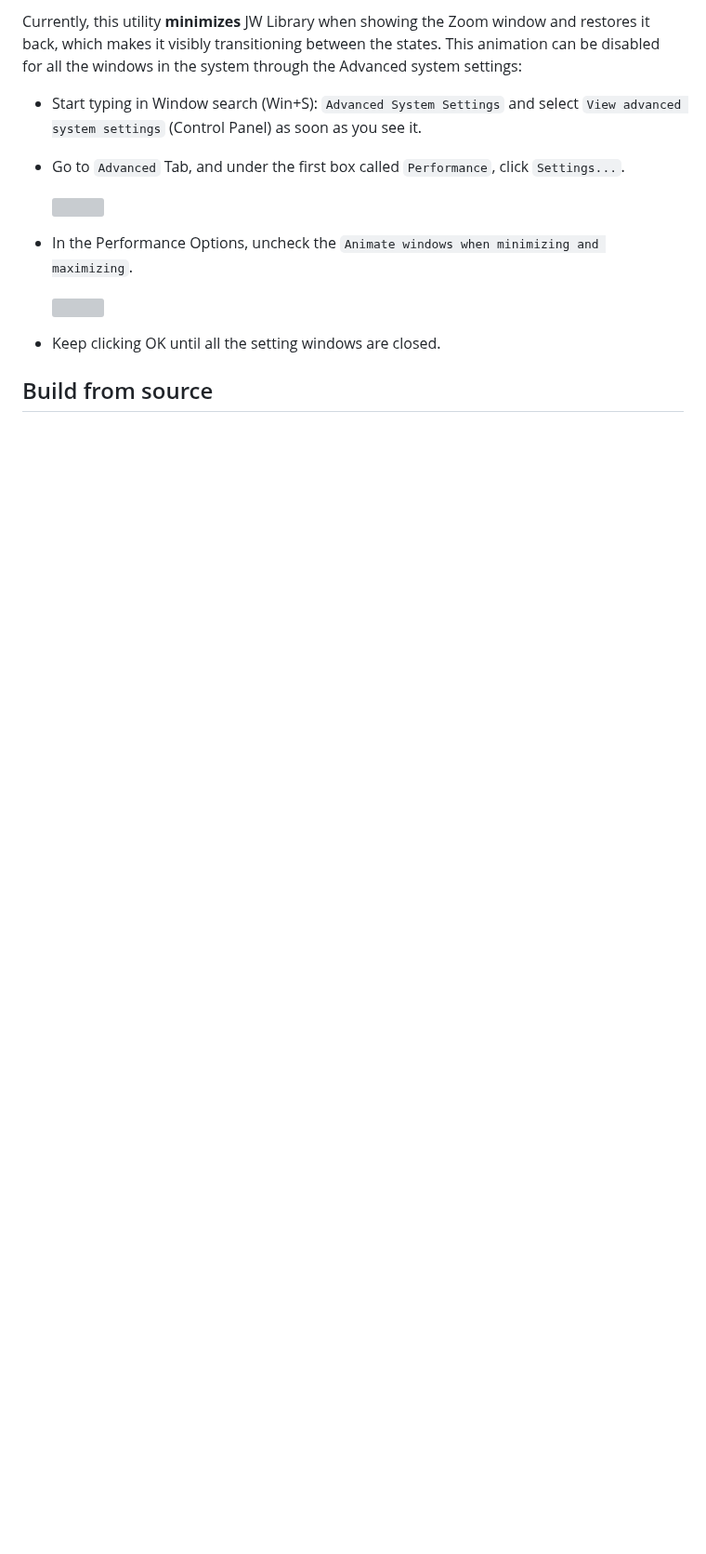
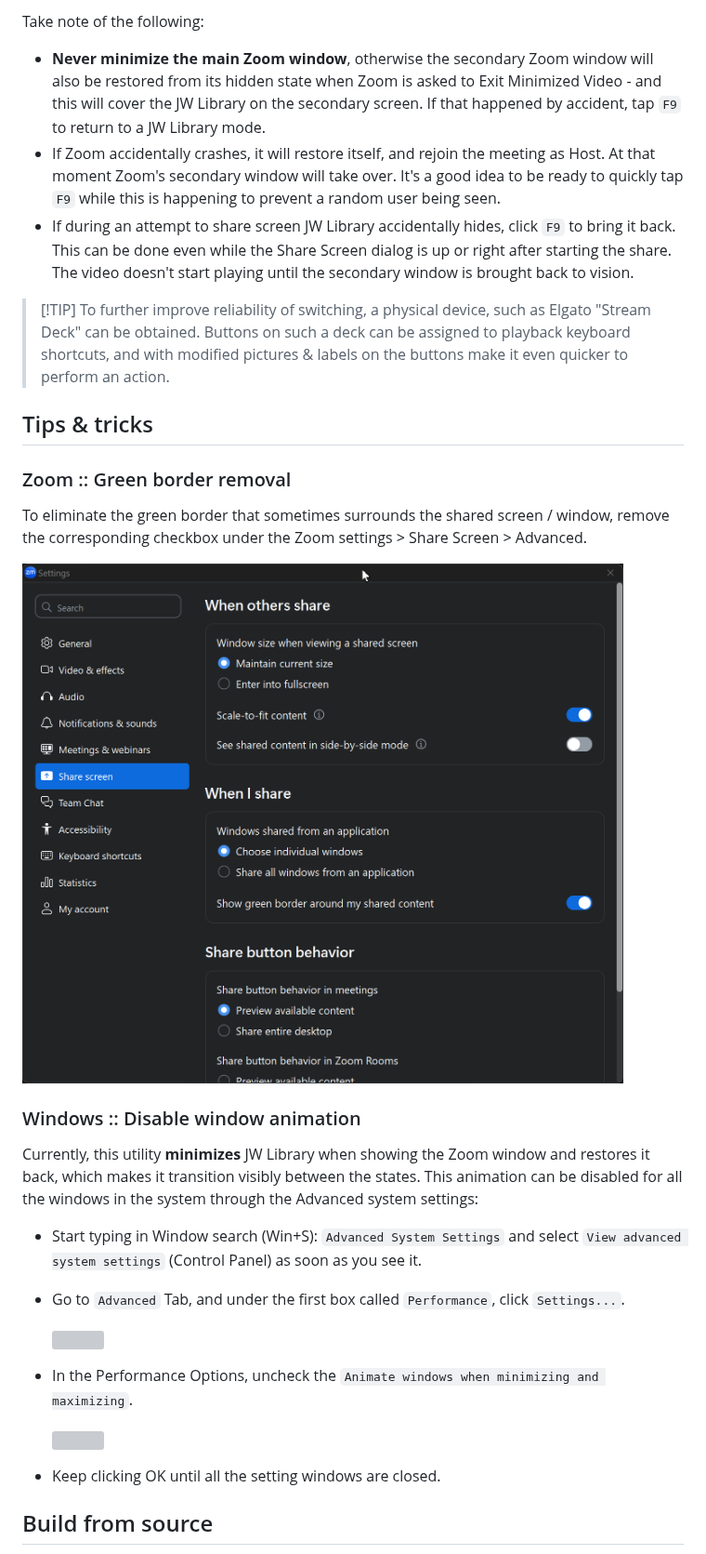
Before and after one commit to viaart/DisplayedAppSwitcher, a Markdown page: README.md, the part around one of its changes. Shown at 93% size. Drawn GitHub-style; pictures changed too: Resources/Screenshots/zoom-remove-green-border.gif (added); blank space fills up the shorter version; grey boxes are pictures that could not be loaded.

```diff
--- a/README.md
+++ b/README.md
@@ -209,5 +205,23 @@ To eliminate the green border that sometimes surrounds the shared screen / windo
 
-Currently, this utility **minimizes** JW Library when showing the Zoom window and restores it back, which makes it visibly transitioning between the states. This animation can be disabled for all the windows in the system through the Advanced system settings:
+Take note of the following:
+
+* **Never minimize the main Zoom window**, otherwise the secondary Zoom window will also be restored from its hidden state when Zoom is asked to Exit Minimized Video - and this will cover the JW Library on the secondary screen. If that happened by accident, tap `F9` to return to a JW Library mode.
+* If Zoom accidentally crashes, it will restore itself, and rejoin the meeting as Host. At that moment Zoom's secondary window will take over. It's a good idea to be ready to quickly tap `F9` while this is happening to prevent a random user being seen.
+* If during an attempt to share screen JW Library accidentally hides, click `F9` to bring it back. This can be done even while the Share Screen dialog is up or right after starting the share. The video doesn't start playing until the secondary window is brought back to vision.
+
+> [!TIP] To further improve reliability of switching, a physical device, such as Elgato "Stream Deck" can be obtained. Buttons on such a deck can be assigned to playback keyboard shortcuts, and with modified pictures & labels on the buttons make it even quicker to perform an action.
+
+## Tips & tricks
+
+### Zoom :: Green border removal
+
+To eliminate the green border that sometimes surrounds the shared screen / window, remove the corresponding checkbox under the Zoom settings > Share Screen > Advanced.
+
+![Green Border](Resources/Screenshots/zoom-remove-green-border.gif)
+
+### Windows :: Disable window animation
+
+Currently, this utility **minimizes** JW Library when showing the Zoom window and restores it back, which makes it transition visibly between the states. This animation can be disabled for all the windows in the system through the Advanced system settings:
 
 * Start typing in Window search (Win+S): `Advanced System Settings` and select `View advanced system settings` (Control Panel) as soon as you see it.
 
```
Also changed, not shown: other parts of README.md (+51 -55 lines), Resources/Screenshots/zoom-recommended-settings.gif (added), 13 other files.
